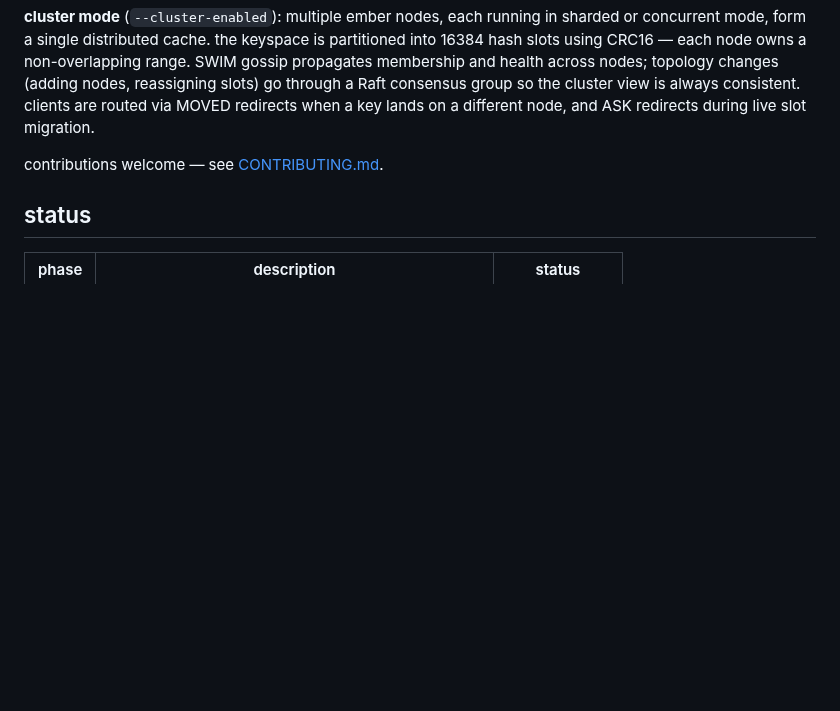
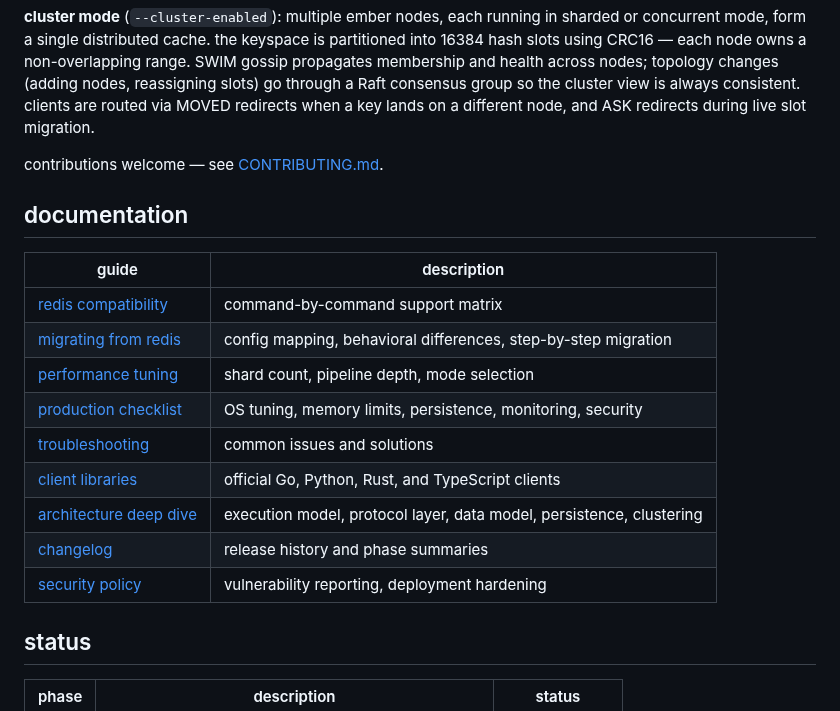
Before and after one commit to kacy/ember, a Markdown page: README.md, the part around the change. GitHub-like rendering; blank space fills up the shorter version.

Commit message:
docs: add documentation section to readme with links to all guides (#281)

```diff
--- a/README.md
+++ b/README.md
@@ -475,6 +475,20 @@ ember offers two execution modes for the local keyspace:
 
 contributions welcome — see [CONTRIBUTING.md](CONTRIBUTING.md).
 
+## documentation
+
+| guide | description |
+|-------|-------------|
+| [redis compatibility](docs/compatibility.md) | command-by-command support matrix |
+| [migrating from redis](docs/migration-from-redis.md) | config mapping, behavioral differences, step-by-step migration |
+| [performance tuning](docs/performance-tuning.md) | shard count, pipeline depth, mode selection |
+| [production checklist](docs/production-checklist.md) | OS tuning, memory limits, persistence, monitoring, security |
+| [troubleshooting](docs/troubleshooting.md) | common issues and solutions |
+| [client libraries](docs/clients.md) | official Go, Python, Rust, and TypeScript clients |
+| [architecture deep dive](ARCHITECTURE.md) | execution model, protocol layer, data model, persistence, clustering |
+| [changelog](CHANGELOG.md) | release history and phase summaries |
+| [security policy](SECURITY.md) | vulnerability reporting, deployment hardening |
+
 ## status
 
 | phase | description | status |
```
